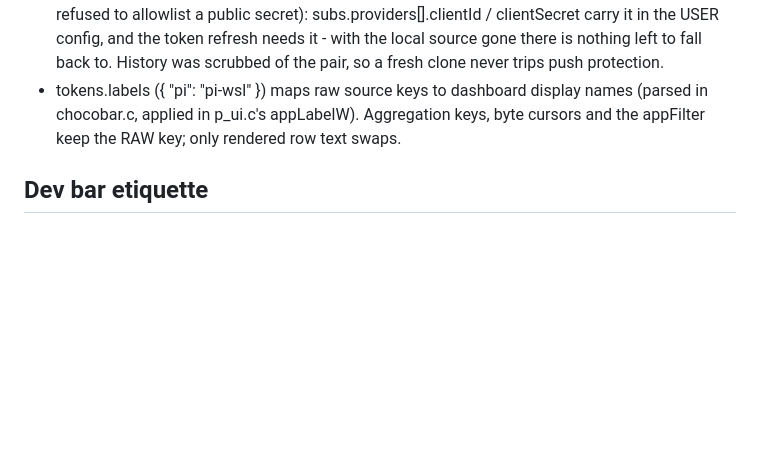
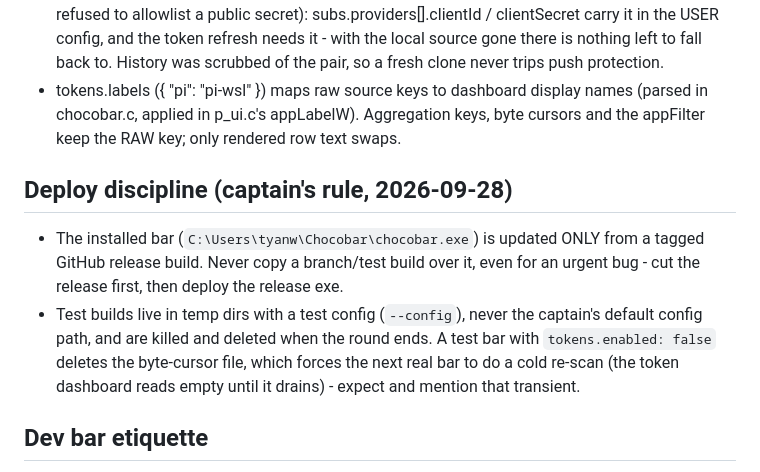
Before and after one commit to mnsky-tyan/chocobar, a Markdown page: AGENTS.md, the part around the change. GitHub-like rendering; blank space fills up the shorter version.

Commit message:
docs: record the deploy discipline and the token-cursor test transient

```diff
--- a/AGENTS.md
+++ b/AGENTS.md
@@ -472,6 +472,17 @@ shipped bar. It is kept as the provenance of the Linux measurements quoted in
   names (parsed in chocobar.c, applied in p_ui.c's appLabelW). Aggregation keys,
   byte cursors and the appFilter keep the RAW key; only rendered row text swaps.
 
+## Deploy discipline (captain's rule, 2026-09-28)
+
+- The installed bar (`C:\Users\tyanw\Chocobar\chocobar.exe`) is updated ONLY
+  from a tagged GitHub release build. Never copy a branch/test build over it,
+  even for an urgent bug - cut the release first, then deploy the release exe.
+- Test builds live in temp dirs with a test config (`--config`), never the
+  captain's default config path, and are killed and deleted when the round
+  ends. A test bar with `tokens.enabled: false` deletes the byte-cursor file,
+  which forces the next real bar to do a cold re-scan (the token dashboard
+  reads empty until it drains) - expect and mention that transient.
+
 ## Dev bar etiquette
 
 - The native dev bar runs on its OWN shell: spawn a `wt` window titled
```
